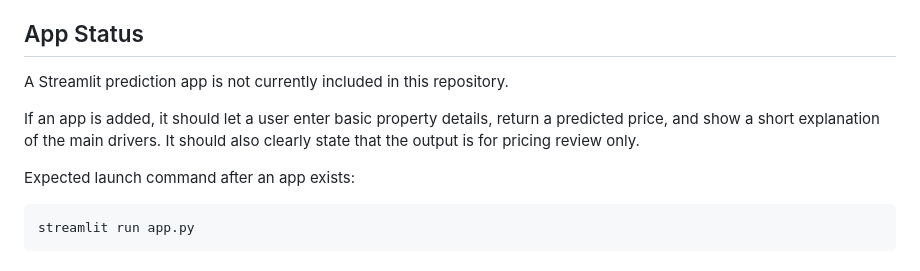
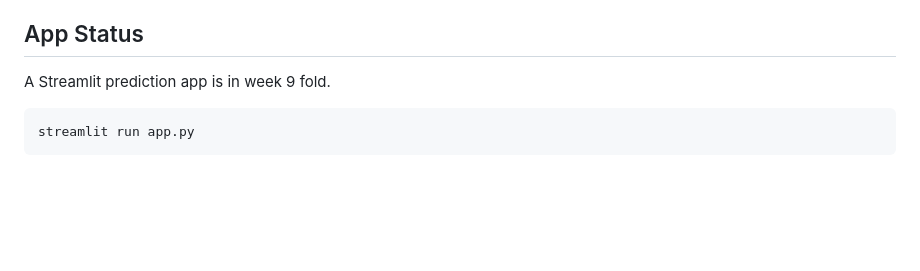
Before and after one commit to jaycieliu/IDX-Exchange-Summer-2026-DS-Intern, a Markdown page: README.md, the part around the change. Rendered like a GitHub page; blank space fills up the shorter version.

````diff
--- a/README.md
+++ b/README.md
@@ -135,11 +135,7 @@ This is the right level of use because the model is accurate enough to support r
 
 ## App Status
 
-A Streamlit prediction app is not currently included in this repository.
-
-If an app is added, it should let a user enter basic property details, return a predicted price, and show a short explanation of the main drivers. It should also clearly state that the output is for pricing review only.
-
-Expected launch command after an app exists:
+A Streamlit prediction app is in week 9 fold.
 
 ```bash
 streamlit run app.py
````
